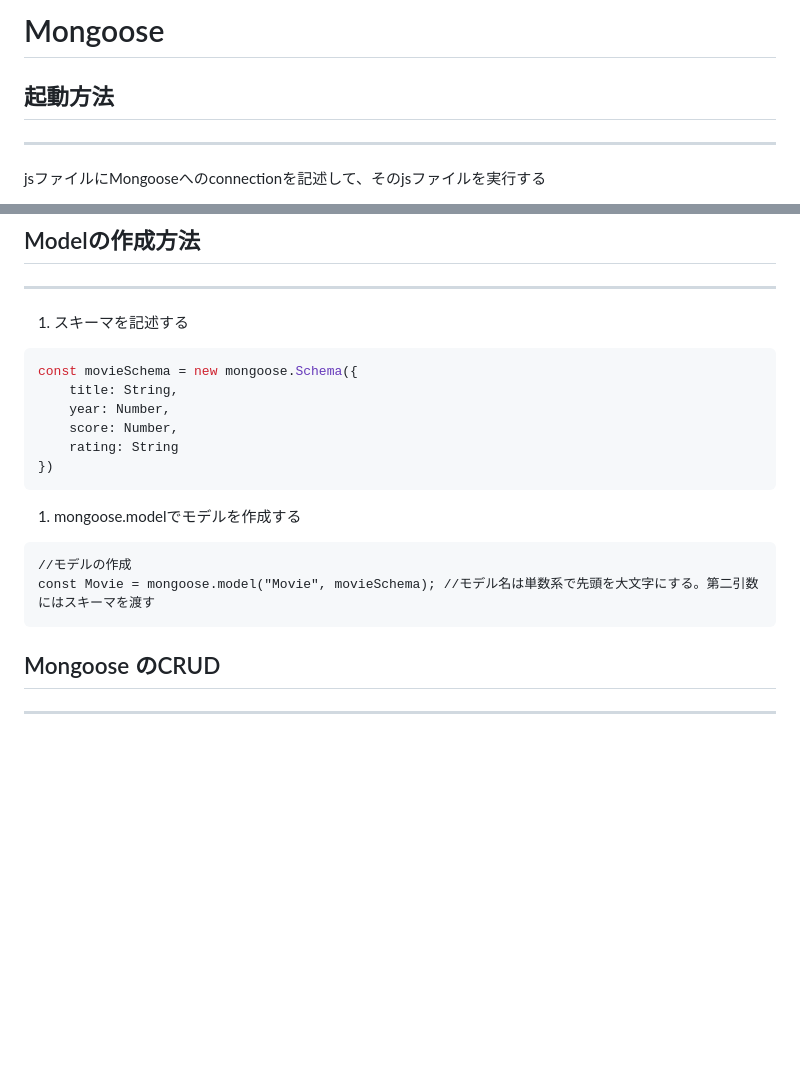
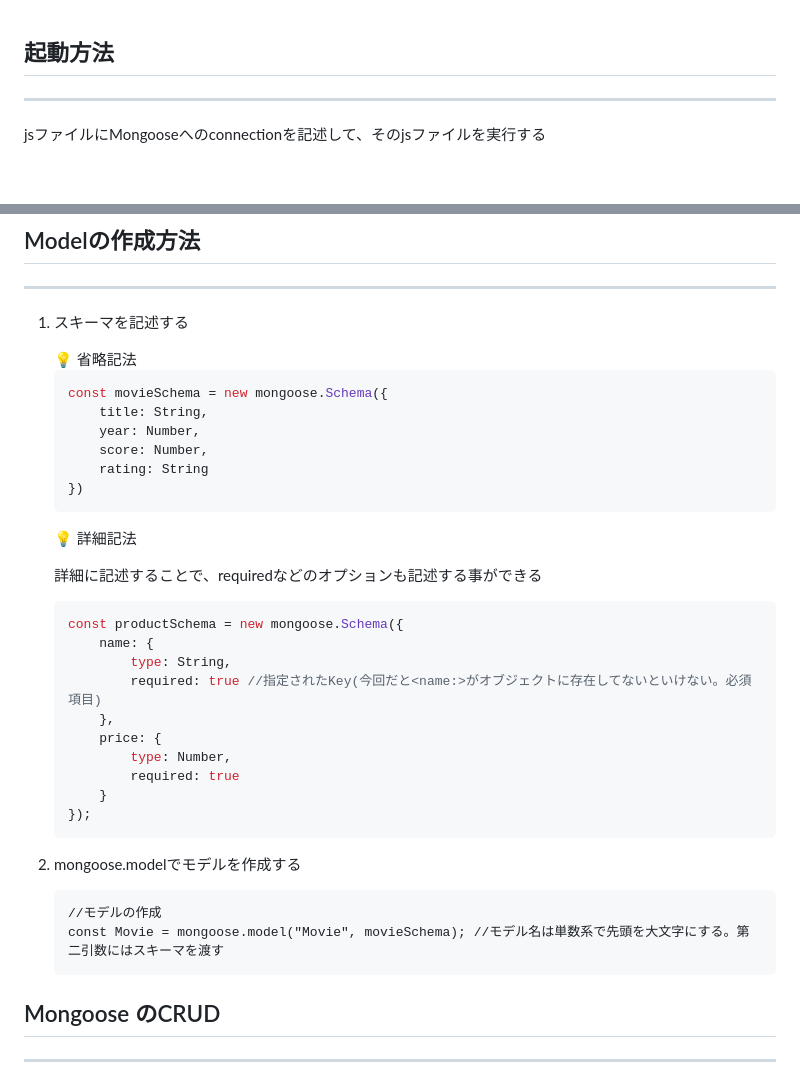
Before and after one commit to naoki0803/til, a Markdown page: mongoose/mongoose_BasicOperation.md, 2 parts joined by grey strips. GitHub-like rendering; blank space fills up the shorter version.

Commit message:
Schemaの詳細記法を追加

````diff
--- a/mongoose/mongoose_BasicOperation.md
+++ b/mongoose/mongoose_BasicOperation.md
@@ -1,5 +1,3 @@
-# Mongoose
-
 ## 起動方法
 
 ---
@@ -41,21 +39,47 @@ jsファイルにMongooseへのconnectionを記述して、そのjsファイル
 
 1. スキーマを記述する
 
-```jsx
-const movieSchema = new mongoose.Schema({
-    title: String,
-    year: Number,
-    score: Number,
-    rating: String
-})
-```
+    <aside>
+    💡 省略記法
 
-1. mongoose.modelでモデルを作成する
+    ```jsx
+    const movieSchema = new mongoose.Schema({
+        title: String,
+        year: Number,
+        score: Number,
+        rating: String
+    })
+    ```
 
-```
-//モデルの作成
-const Movie = mongoose.model("Movie", movieSchema); //モデル名は単数系で先頭を大文字にする。第二引数にはスキーマを渡す
-```
+    </aside>
+
+    <aside>
+    💡 詳細記法
+
+    詳細に記述することで、requiredなどのオプションも記述する事ができる
+
+    ```jsx
+    const productSchema = new mongoose.Schema({
+        name: {
+            type: String,
+            required: true //指定されたKey(今回だと<name:>がオブジェクトに存在してないといけない。必須項目)
+        },
+        price: {
+            type: Number,
+            required: true
+        }
+    });
+    ```
+
+    </aside>
+
+2. mongoose.modelでモデルを作成する
+
+    ```
+    //モデルの作成
+    const Movie = mongoose.model("Movie", movieSchema); //モデル名は単数系で先頭を大文字にする。第二引数にはスキーマを渡す
+    ```
+
 
 ## Mongoose のCRUD
 
````
